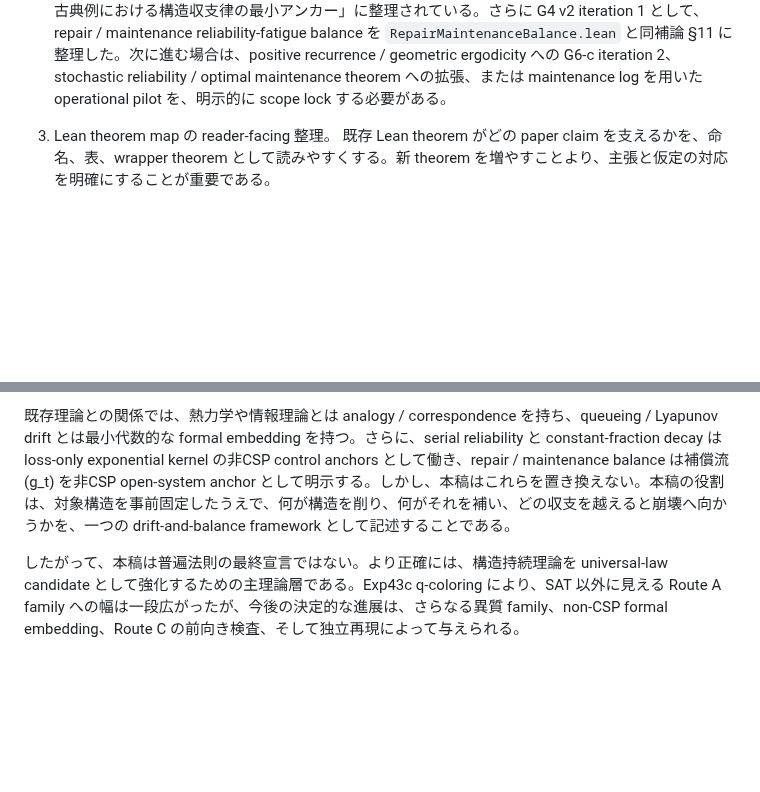
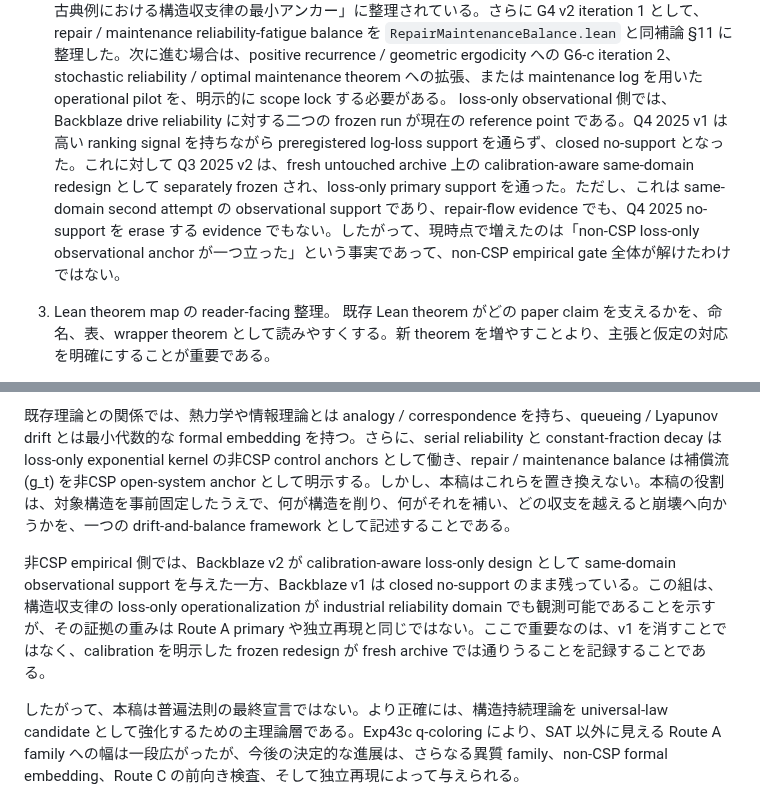
Before and after one commit to karesansui-u/delta-survival-papers, a Markdown page: v2/5_構造持続の収支法則と崩壊傾向.md, 2 parts joined by grey strips. GitHub-like rendering; blank space fills up the shorter version.

```diff
--- a/v2/5_構造持続の収支法則と崩壊傾向.md
+++ b/v2/5_構造持続の収支法則と崩壊傾向.md
@@ -1295,6 +1295,7 @@ Route C では、構造収支律は pathwise concentration theorem としてで
 
 2. G4 non-CSP anchors の次 iteration。
    queueing / Foster-Lyapunov drift の最小代数的埋め込みは、補論と Lean file `Survival/LyapunovBalanceEmbedding.lean` によって G6-c iteration 1 として閉じている。これを受けて、G4 v1 では queueing / Foster-Lyapunov を primary anchor、serial reliability と constant-fraction decay を loss-only control anchors として置く。この G4 v1 package は補論「非CSP古典例における構造収支律の最小アンカー」に整理されている。さらに G4 v2 iteration 1 として、repair / maintenance reliability-fatigue balance を `RepairMaintenanceBalance.lean` と同補論 §11 に整理した。次に進む場合は、positive recurrence / geometric ergodicity への G6-c iteration 2、stochastic reliability / optimal maintenance theorem への拡張、または maintenance log を用いた operational pilot を、明示的に scope lock する必要がある。
+   loss-only observational 側では、Backblaze drive reliability に対する二つの frozen run が現在の reference point である。Q4 2025 v1 は高い ranking signal を持ちながら preregistered log-loss support を通らず、closed no-support となった。これに対して Q3 2025 v2 は、fresh untouched archive 上の calibration-aware same-domain redesign として separately frozen され、loss-only primary support を通った。ただし、これは same-domain second attempt の observational support であり、repair-flow evidence でも、Q4 2025 no-support を erase する evidence でもない。したがって、現時点で増えたのは「non-CSP loss-only observational anchor が一つ立った」という事実であって、non-CSP empirical gate 全体が解けたわけではない。
 
 3. Lean theorem map の reader-facing 整理。
    既存 Lean theorem がどの paper claim を支えるかを、命名、表、wrapper theorem として読みやすくする。新 theorem を増やすことより、主張と仮定の対応を明確にすることが重要である。
@@ -1338,4 +1339,6 @@ Route A では、SAT / Bernoulli-CSP / Mixed-CSP / Exp43c q-coloring が、自
 
 既存理論との関係では、熱力学や情報理論とは analogy / correspondence を持ち、queueing / Lyapunov drift とは最小代数的な formal embedding を持つ。さらに、serial reliability と constant-fraction decay は loss-only exponential kernel の非CSP control anchors として働き、repair / maintenance balance は補償流 \(g_t\) を非CSP open-system anchor として明示する。しかし、本稿はこれらを置き換えない。本稿の役割は、対象構造を事前固定したうえで、何が構造を削り、何がそれを補い、どの収支を越えると崩壊へ向かうかを、一つの drift-and-balance framework として記述することである。
 
+非CSP empirical 側では、Backblaze v2 が calibration-aware loss-only design として same-domain observational support を与えた一方、Backblaze v1 は closed no-support のまま残っている。この組は、構造収支律の loss-only operationalization が industrial reliability domain でも観測可能であることを示すが、その証拠の重みは Route A primary や独立再現と同じではない。ここで重要なのは、v1 を消すことではなく、calibration を明示した frozen redesign が fresh archive では通りうることを記録することである。
+
 したがって、本稿は普遍法則の最終宣言ではない。より正確には、構造持続理論を universal-law candidate として強化するための主理論層である。Exp43c q-coloring により、SAT 以外に見える Route A family への幅は一段広がったが、今後の決定的な進展は、さらなる異質 family、non-CSP formal embedding、Route C の前向き検査、そして独立再現によって与えられる。
```
Also changed, not shown: README.md (+2 -0 lines).
